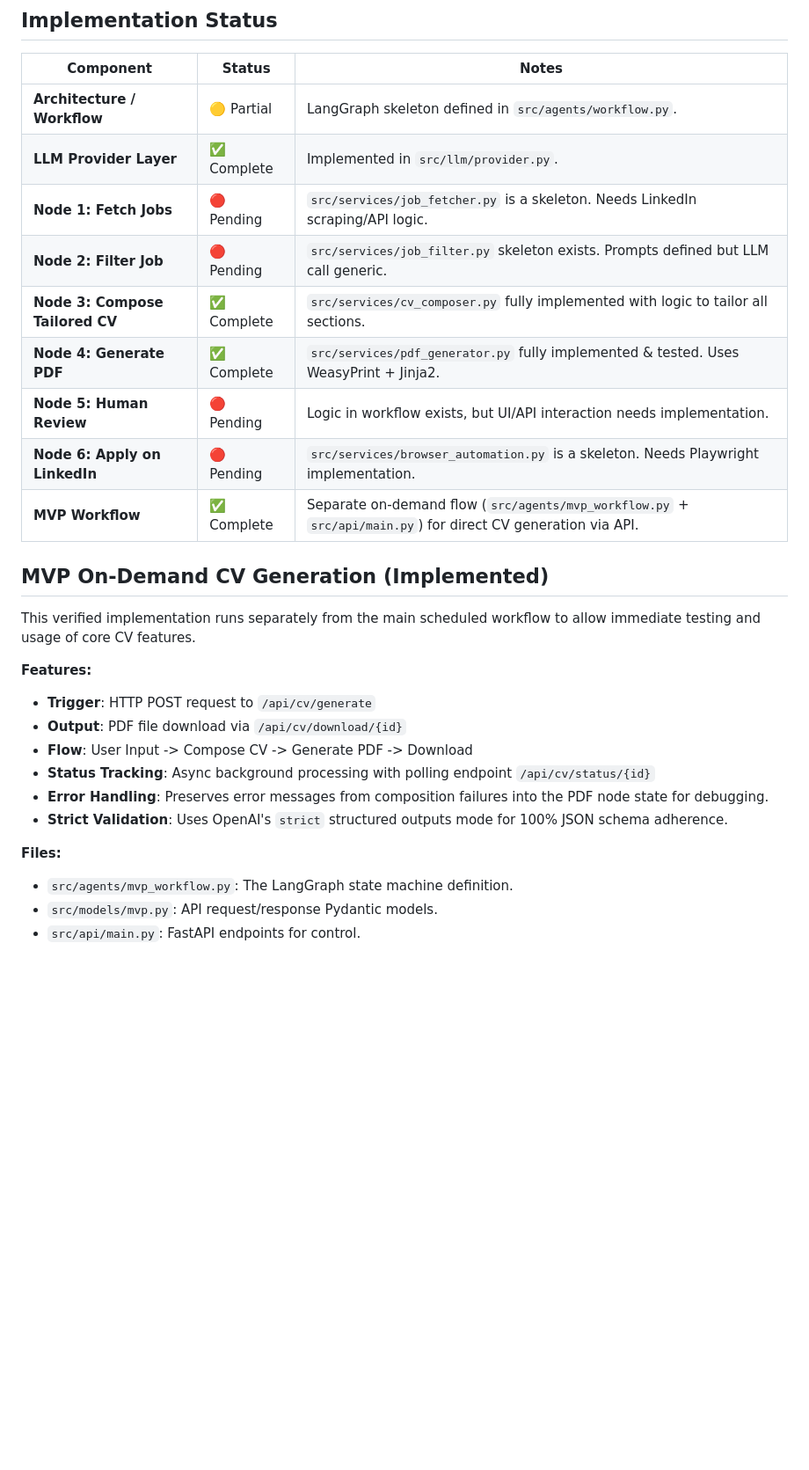
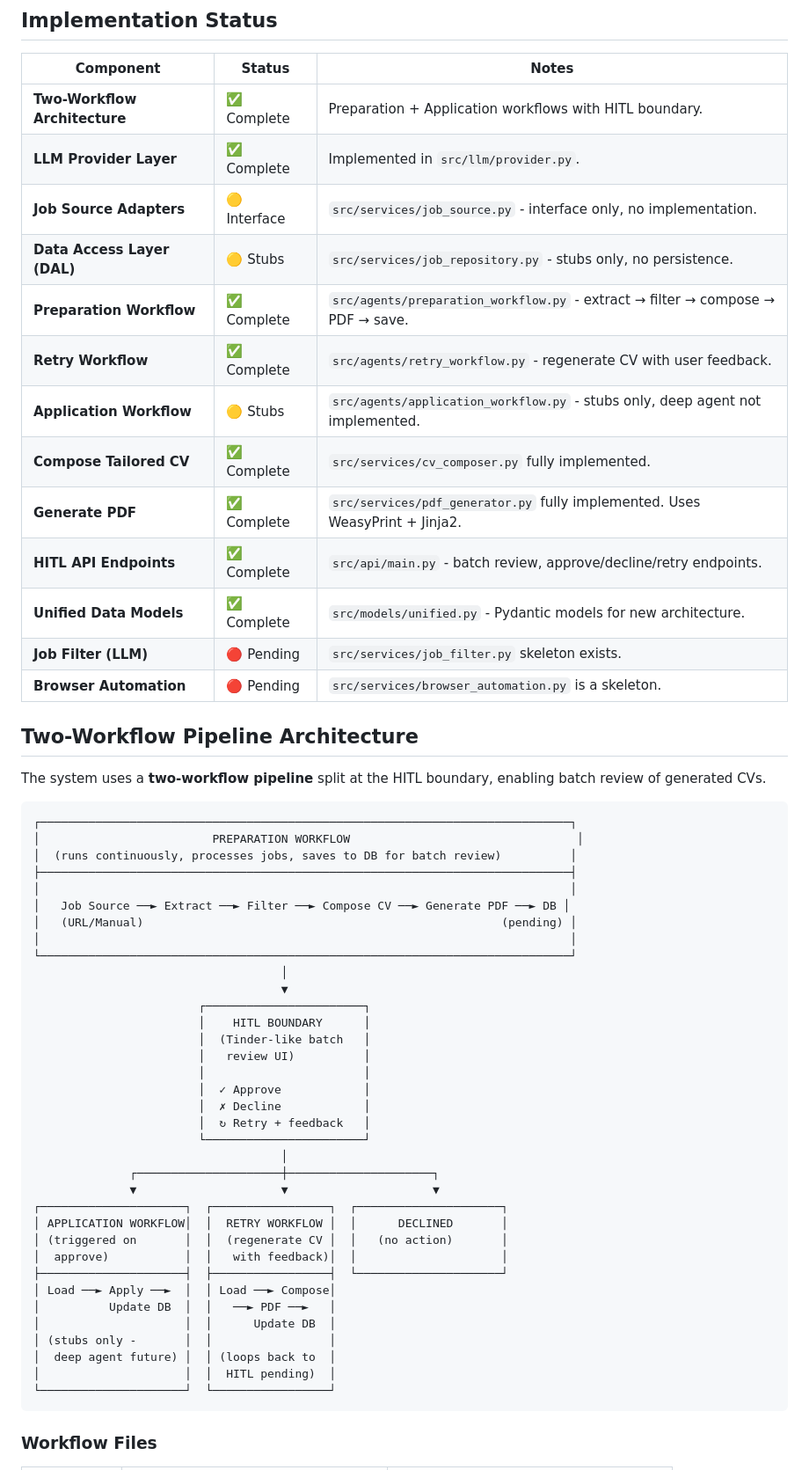
Before and after one commit to kulebyaka/linkedin-apply-ai-agent, a Markdown page: implementation-plan.md, the part around one of its changes. Shown at 88% size. Rendered like a GitHub page; blank space fills up the shorter version.

Commit message:
update implementation plan according to previous commit

````diff
--- a/implementation-plan.md
+++ b/implementation-plan.md
@@ -15,30 +15,61 @@ Every hour, based on a set of filters (in the future, filters will be built base
 
 | Component | Status | Notes |
 |-----------|--------|-------|
-| **Architecture / Workflow** | 🟡 Partial | LangGraph skeleton defined in `src/agents/workflow.py`. |
+| **Two-Workflow Architecture** | ✅ Complete | Preparation + Application workflows with HITL boundary. |
 | **LLM Provider Layer** | ✅ Complete | Implemented in `src/llm/provider.py`. |
-| **Node 1: Fetch Jobs** | 🔴 Pending | `src/services/job_fetcher.py` is a skeleton. Needs LinkedIn scraping/API logic. |
-| **Node 2: Filter Job** | 🔴 Pending | `src/services/job_filter.py` skeleton exists. Prompts defined but LLM call generic. |
-| **Node 3: Compose Tailored CV**| ✅ Complete | `src/services/cv_composer.py` fully implemented with logic to tailor all sections. |
-| **Node 4: Generate PDF** | ✅ Complete | `src/services/pdf_generator.py` fully implemented & tested. Uses WeasyPrint + Jinja2. |
-| **Node 5: Human Review** | 🔴 Pending | Logic in workflow exists, but UI/API interaction needs implementation. |
-| **Node 6: Apply on LinkedIn** | 🔴 Pending | `src/services/browser_automation.py` is a skeleton. Needs Playwright implementation. |
-| **MVP Workflow** | ✅ Complete | Separate on-demand flow (`src/agents/mvp_workflow.py` + `src/api/main.py`) for direct CV generation via API. |
+| **Job Source Adapters** | 🟡 Interface | `src/services/job_source.py` - interface only, no implementation. |
+| **Data Access Layer (DAL)** | 🟡 Stubs | `src/services/job_repository.py` - stubs only, no persistence. |
+| **Preparation Workflow** | ✅ Complete | `src/agents/preparation_workflow.py` - extract → filter → compose → PDF → save. |
+| **Retry Workflow** | ✅ Complete | `src/agents/retry_workflow.py` - regenerate CV with user feedback. |
+| **Application Workflow** | 🟡 Stubs | `src/agents/application_workflow.py` - stubs only, deep agent not implemented. |
+| **Compose Tailored CV** | ✅ Complete | `src/services/cv_composer.py` fully implemented. |
+| **Generate PDF** | ✅ Complete | `src/services/pdf_generator.py` fully implemented. Uses WeasyPrint + Jinja2. |
+| **HITL API Endpoints** | ✅ Complete | `src/api/main.py` - batch review, approve/decline/retry endpoints. |
+| **Unified Data Models** | ✅ Complete | `src/models/unified.py` - Pydantic models for new architecture. |
+| **Job Filter (LLM)** | 🔴 Pending | `src/services/job_filter.py` skeleton exists. |
+| **Browser Automation** | 🔴 Pending | `src/services/browser_automation.py` is a skeleton. |
 
-## MVP On-Demand CV Generation (Implemented)
+## Two-Workflow Pipeline Architecture
 
-This verified implementation runs separately from the main scheduled workflow to allow immediate testing and usage of core CV features.
+The system uses a **two-workflow pipeline** split at the HITL boundary, enabling batch review of generated CVs.
 
-**Features:**
-- **Trigger**: HTTP POST request to `/api/cv/generate`
-- **Output**: PDF file download via `/api/cv/download/{id}`
-- **Flow**: User Input -> Compose CV -> Generate PDF -> Download
-- **Status Tracking**: Async background processing with polling endpoint `/api/cv/status/{id}`
-- **Error Handling**: Preserves error messages from composition failures into the PDF node state for debugging.
-- **Strict Validation**: Uses OpenAI's `strict` structured outputs mode for 100% JSON schema adherence.
+```
+┌─────────────────────────────────────────────────────────────────────────────┐
+│                         PREPARATION WORKFLOW                                 │
+│  (runs continuously, processes jobs, saves to DB for batch review)          │
+├─────────────────────────────────────────────────────────────────────────────┤
+│                                                                             │
+│   Job Source ──► Extract ──► Filter ──► Compose CV ──► Generate PDF ──► DB │
+│   (URL/Manual)                                                    (pending) │
+│                                                                             │
+└─────────────────────────────────────────────────────────────────────────────┘
+                                    │
+                                    ▼
+                        ┌───────────────────────┐
+                        │    HITL BOUNDARY      │
+                        │  (Tinder-like batch   │
+                        │   review UI)          │
+                        │                       │
+                        │  ✓ Approve            │
+                        │  ✗ Decline            │
+                        │  ↻ Retry + feedback   │
+                        └───────────────────────┘
+                                    │
+              ┌─────────────────────┼─────────────────────┐
+              ▼                     ▼                     ▼
+┌─────────────────────┐  ┌─────────────────┐  ┌─────────────────────┐
+│ APPLICATION WORKFLOW│  │  RETRY WORKFLOW │  │      DECLINED       │
+│ (triggered on       │  │  (regenerate CV │  │   (no action)       │
+│  approve)           │  │   with feedback)│  │                     │
+├─────────────────────┤  ├─────────────────┤  └─────────────────────┘
+│ Load ──► Apply ──►  │  │ Load ──► Compose│
+│          Update DB  │  │   ──► PDF ──►   │
+│                     │  │      Update DB  │
+│ (stubs only -       │  │                 │
+│  deep agent future) │  │ (loops back to  │
+│                     │  │  HITL pending)  │
+└─────────────────────┘  └─────────────────┘
+```
 
-**Files:**
-- `src/agents/mvp_workflow.py`: The LangGraph state machine definition.
-- `src/models/mvp.py`: API request/response Pydantic models.
-- `src/api/main.py`: FastAPI endpoints for control.
+### Workflow Files
 
````
Also changed, not shown: other parts of implementation-plan.md (+106 -24 lines).
